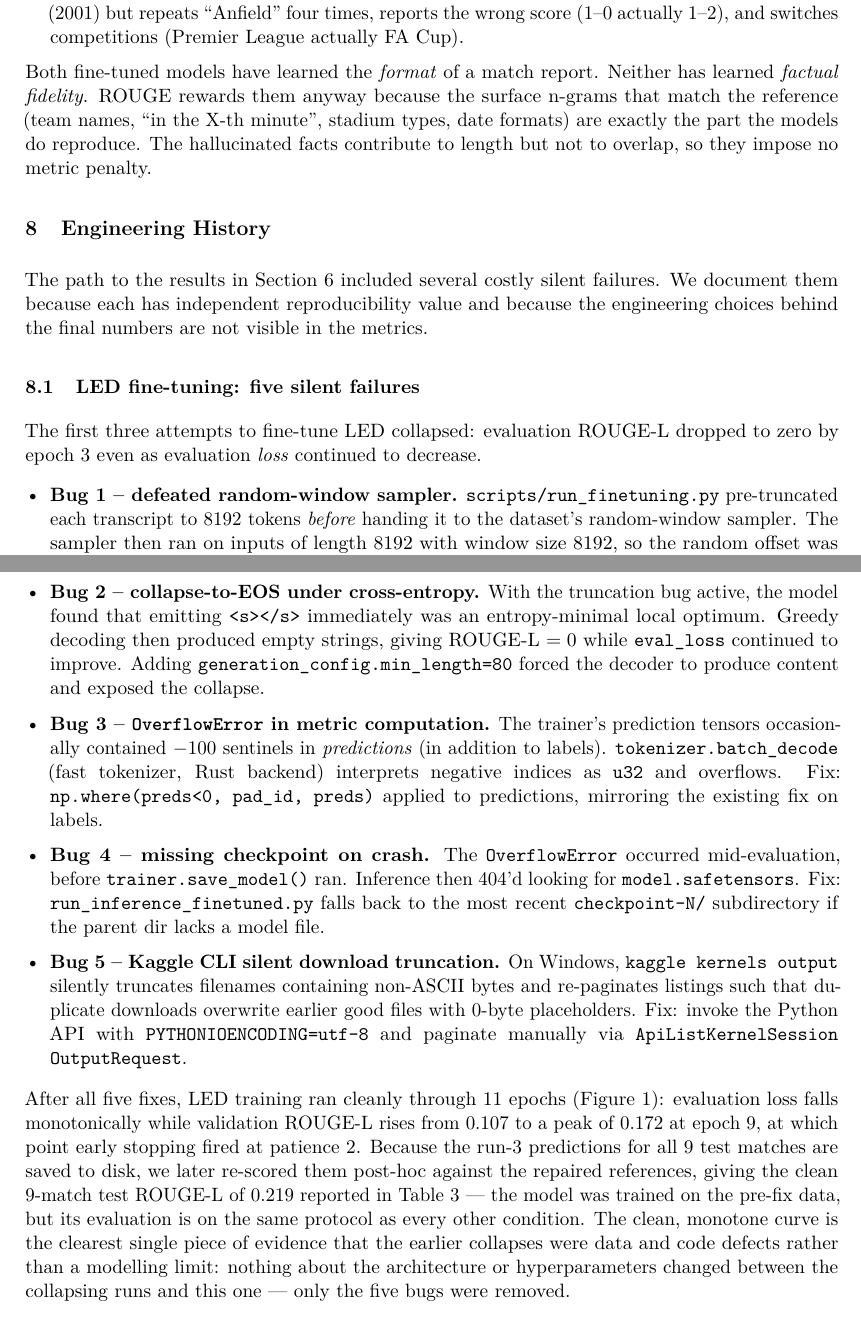
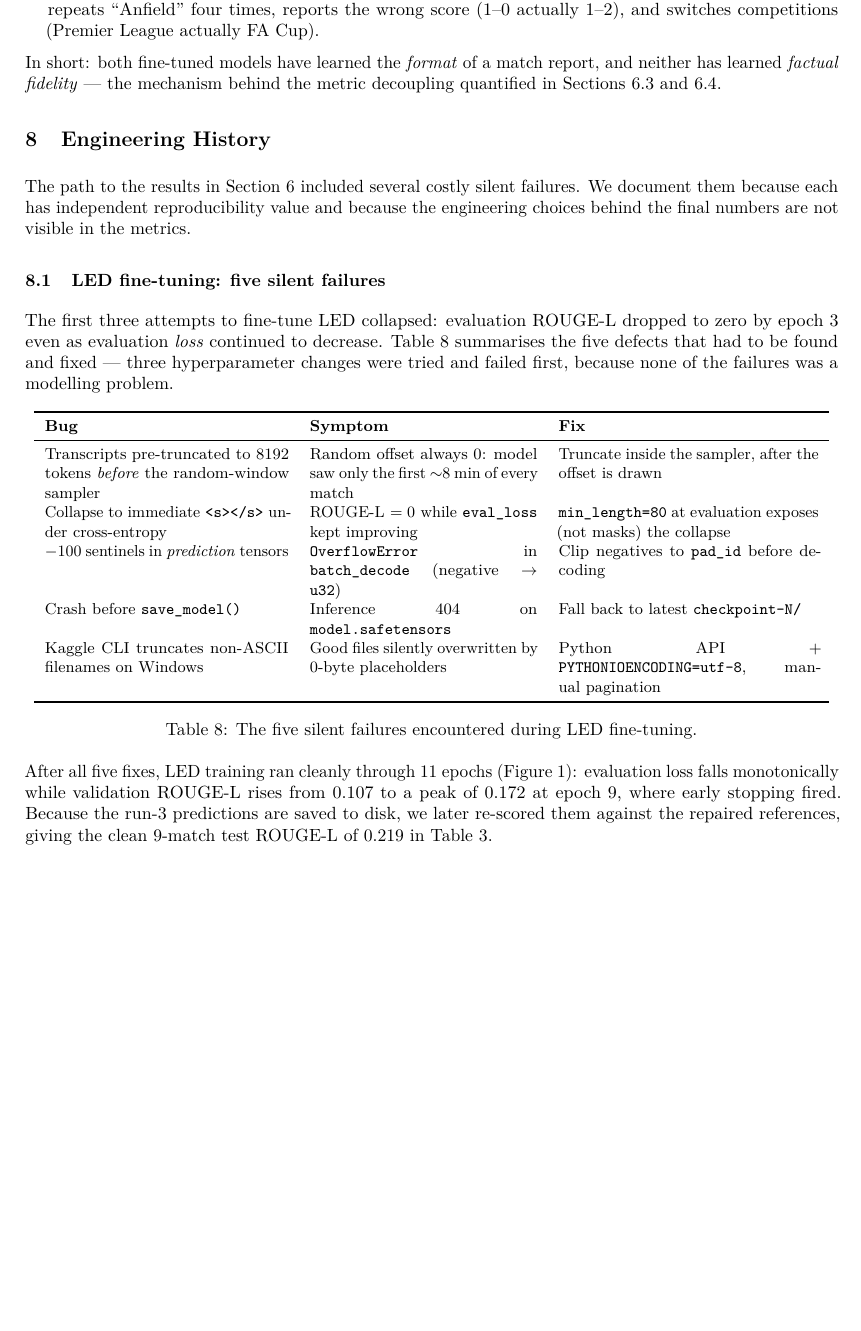
Before and after one commit to christiandalfarra/ANLP_Project, a LaTeX paper (report/main.tex): two parts of pages 10 and 11 of 14 before the commit and part of page 9 of 12 after it, the two joined at a grey line, cut so that both start at the same text, the shorter picture padded with empty space. Compiled offline with pdfLaTeX.

Commit message:
Trim report 14 -> 12 pages: bugs table, condensed incident, 10pt
- Five LED bugs: paragraph bullets -> compact bug/symptom/fix table
- Empty-reference incident: bullet chronology -> single paragraph + table
- Cut example-reference block quote, redundant caveat repetitions,
  stale NLI suggestion in limitations, long Table 3 caption
- Qualitative closing paragraph reduced to a pointer at Secs 6.3/6.4
- 11pt -> 10pt, small bibliography

Co-Authored-By: Claude Fable 5 <noreply@anthropic.com>

```diff
--- a/report/main.tex
+++ b/report/main.tex
@@ -1,4 +1,4 @@
-\documentclass[11pt,a4paper]{article}
+\documentclass[10pt,a4paper]{article}
 
 % ---------- Packages ----------
 \usepackage[utf8]{inputenc}
@@ -403,7 +397,7 @@ The faithfulness probes of Section~\ref{sec:faith} quantify \emph{that} models h
 \item \textbf{Fine-tuned LED} similarly produces fluent match-report prose. It \emph{recovers} the correct year (2001) but repeats ``Anfield'' four times, reports the wrong score (1--0 actually 1--2), and switches competitions (Premier League actually FA Cup).
 \end{itemize}
 
-Both fine-tuned models have learned the \emph{format} of a match report. Neither has learned \emph{factual fidelity}. ROUGE rewards them anyway because the surface n-grams that match the reference (team names, ``in the X-th minute'', stadium types, date formats) are exactly the part the models do reproduce. The hallucinated facts contribute to length but not to overlap, so they impose no metric penalty.
+In short: both fine-tuned models have learned the \emph{format} of a match report, and neither has learned \emph{factual fidelity} --- the mechanism behind the metric decoupling quantified in Sections~\ref{sec:faith} and~\ref{sec:semantic}.
 
 % ============================================================
 \section{Engineering History}
@@ -412,17 +406,26 @@ Both fine-tuned models have learned the \emph{format} of a match report. Neither
 The path to the results in Section~\ref{sec:results} included several costly silent failures. We document them because each has independent reproducibility value and because the engineering choices behind the final numbers are not visible in the metrics.
 
 \subsection{LED fine-tuning: five silent failures}
-The first three attempts to fine-tune LED collapsed: evaluation ROUGE-L dropped to zero by epoch~3 even as evaluation \emph{loss} continued to decrease.
+The first three attempts to fine-tune LED collapsed: evaluation ROUGE-L dropped to zero by epoch~3 even as evaluation \emph{loss} continued to decrease. Table~\ref{tab:bugs} summarises the five defects that had to be found and fixed --- three hyperparameter changes were tried and failed first, because none of the failures was a modelling problem.
 
-\begin{itemize}[leftmargin=*,itemsep=2pt,topsep=2pt]
-\item \textbf{Bug 1 -- defeated random-window sampler.} \texttt{scripts/run\_finetuning.py} pre-truncated each transcript to 8192 tokens \emph{before} handing it to the dataset's random-window sampler. The sampler then ran on inputs of length 8192 with window size 8192, so the random offset was always zero. The model saw the first $\sim$8 minutes of every match, every epoch.
-\item \textbf{Bug 2 -- collapse-to-EOS under cross-entropy.} With the truncation bug active, the model found that emitting \texttt{<s></s>} immediately was an entropy-minimal local optimum. Greedy decoding then produced empty strings, giving ROUGE-L $= 0$ while \texttt{eval\_loss} continued to improve. Adding \texttt{generation\_config.min\_length=80} forced the decoder to produce content and exposed the collapse.
-\item \textbf{Bug 3 -- \texttt{OverflowError} in metric computation.} The trainer's prediction tensors occasionally contained $-100$ sentinels in \emph{predictions} (in addition to labels). \texttt{tokenizer.batch\_decode} (fast tokenizer, Rust backend) interprets negative indices as \texttt{u32} and overflows. Fix: \texttt{np.where(preds<0, pad\_id, preds)} applied to predictions, mirroring the existing fix on labels.
-\item \textbf{Bug 4 -- missing checkpoint on crash.} The \texttt{OverflowError} occurred mid-evaluation, before \texttt{trainer.save\_model()} ran. Inference then 404'd looking for \texttt{model.safetensors}. Fix: \texttt{run\_inference\_finetuned.py} falls back to the most recent \texttt{checkpoint-N/} subdirectory if the parent dir lacks a model file.
-\item \textbf{Bug 5 -- Kaggle CLI silent download truncation.} On Windows, \texttt{kaggle kernels output} silently truncates filenames containing non-ASCII bytes and re-paginates listings such that duplicate downloads overwrite earlier good files with 0-byte placeholders. Fix: invoke the Python API with \texttt{PYTHONIOENCODING=utf-8} and paginate manually via \texttt{ApiListKernelSession}\allowbreak\texttt{OutputRequest}.
-\end{itemize}
+\begin{table}[h]
+\centering\small
+\begin{tabular}{p{0.30\linewidth}p{0.28\linewidth}p{0.32\linewidth}}
+\toprule
+\textbf{Bug} & \textbf{Symptom} & \textbf{Fix} \\
+\midrule
+Transcripts pre-truncated to 8192 tokens \emph{before} the random-window sampler & Random offset always 0: model saw only the first $\sim$8 min of every match & Truncate inside the sampler, after the offset is drawn \\
+Collapse to immediate \texttt{<s></s>} under cross-entropy & ROUGE-L $=0$ while \texttt{eval\_loss} kept improving & \texttt{min\_length=80} at evaluation exposes (not masks) the collapse \\
+$-100$ sentinels in \emph{prediction} tensors & \texttt{OverflowError} in \texttt{batch\_decode} (negative $\to$ \texttt{u32}) & Clip negatives to \texttt{pad\_id} before decoding \\
+Crash before \texttt{save\_model()} & Inference 404 on \texttt{model.safetensors} & Fall back to latest \texttt{checkpoint-N/} \\
+Kaggle CLI truncates non-ASCII filenames on Windows & Good files silently overwritten by 0-byte placeholders & Python API + \texttt{PYTHONIOENCODING=utf-8}, manual pagination \\
+\bottomrule
+\end{tabular}
+\caption{The five silent failures encountered during LED fine-tuning.}
+\label{tab:bugs}
+\end{table}
 
-After all five fixes, LED training ran cleanly through 11 epochs (Figure~\ref{fig:led_curve}): evaluation loss falls monotonically while validation ROUGE-L rises from 0.107 to a peak of 0.172 at epoch~9, at which point early stopping fired at patience~2. Because the run-3 predictions for all 9 test matches are saved to disk, we later re-scored them post-hoc against the repaired references, giving the clean 9-match test ROUGE-L of 0.219 reported in Table~\ref{tab:main} --- the model was trained on the pre-fix data, but its evaluation is on the same protocol as every other condition. The clean, monotone curve is the clearest single piece of evidence that the earlier collapses were data and code defects rather than a modelling limit: nothing about the architecture or hyperparameters changed between the collapsing runs and this one --- only the five bugs were removed.
+After all five fixes, LED training ran cleanly through 11 epochs (Figure~\ref{fig:led_curve}): evaluation loss falls monotonically while validation ROUGE-L rises from 0.107 to a peak of 0.172 at epoch~9, where early stopping fired. Because the run-3 predictions are saved to disk, we later re-scored them against the repaired references, giving the clean 9-match test ROUGE-L of 0.219 in Table~\ref{tab:main}.
 
 \begin{figure}[h]
 \centering
@@ -432,7 +435,3 @@ After all five fixes, LED training ran cleanly through 11 epochs (Figure~\ref{fi
 \end{figure}
 
 \subsection{Empty-reference dataset incident}
-The single most impactful fix in the project came from \emph{inspecting the raw inputs}.
-
-\begin{itemize}[leftmargin=*,itemsep=2pt,topsep=2pt]
-\item Generated summaries on Day~2 were hallucinating obvious facts despite ROUGE-L $\sim 0.14$. Opening \texttt{2001\_facup\_arsenal\_liverpool.txt} revealed it was 0~bytes.
```
Also changed, not shown: report/main.pdf, report/main.tex (24 more changed lines).
